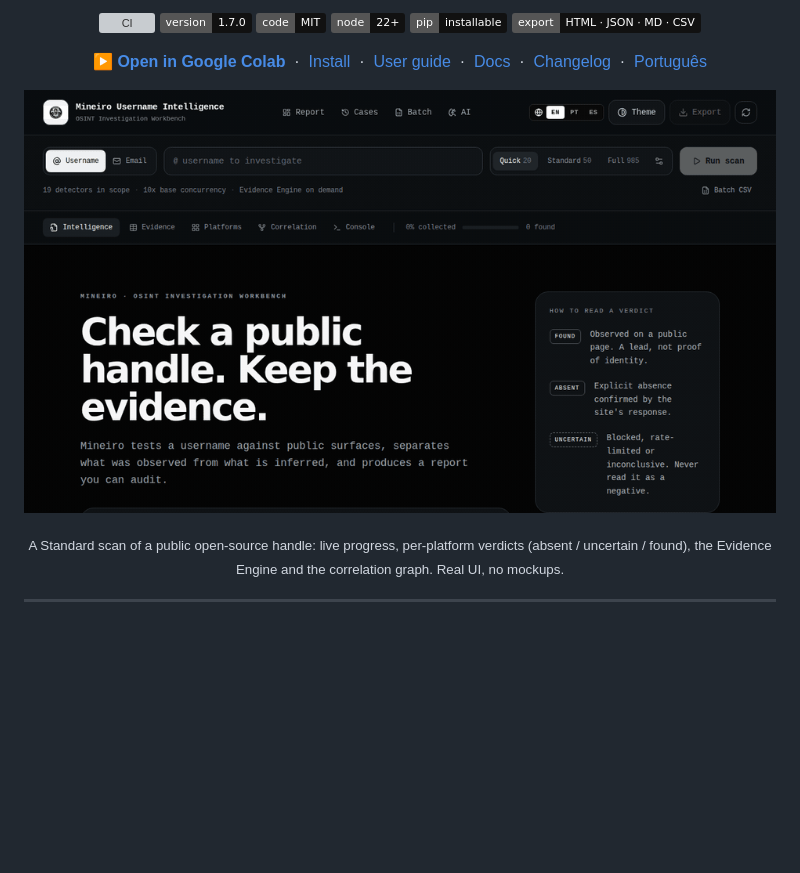
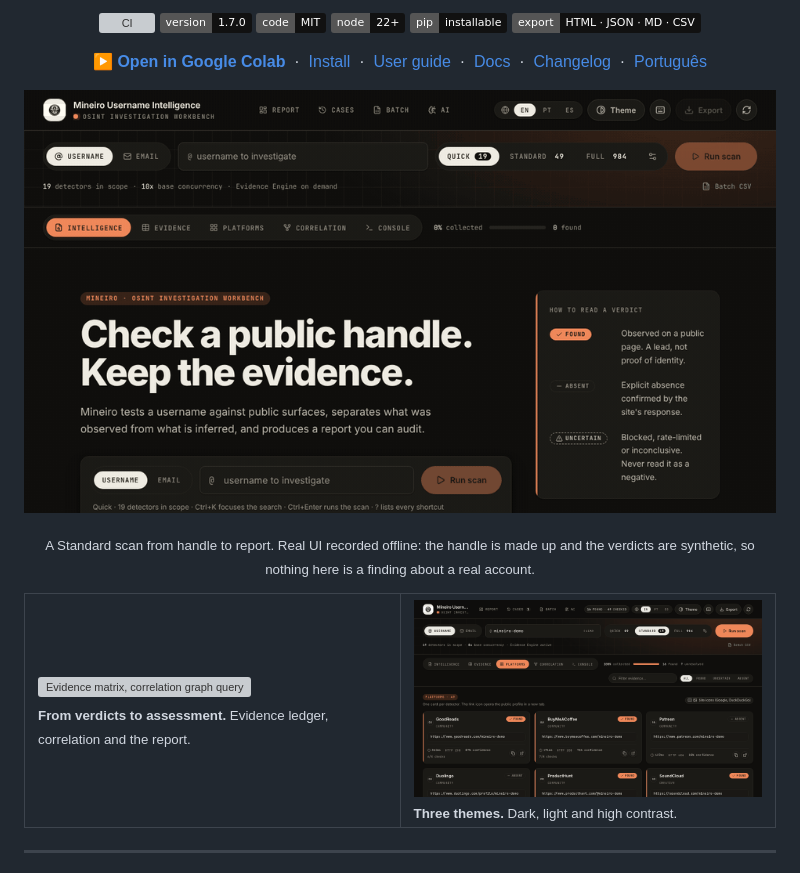
Before and after one commit to Ridd1kulusC0d3r/Mineiro-OSINT-Extractor, a Markdown page: README.md, the part around the change. Rendered like a GitHub page; pictures changed too: assets/demo.gif (deleted), assets/gifs/scan.gif (added), assets/gifs/themes.gif (added); badges without logos; blank space fills up the shorter version; grey boxes are pictures that could not be loaded.

```diff
--- a/README.md
+++ b/README.md
@@ -30,10 +30,17 @@
 </p>
 
 <p align="center">
-  <img src="assets/demo.gif" alt="Mineiro scanning a public handle across 49 platforms, with live progress, evidence-based verdicts and the correlation graph" width="860">
+  <img src="assets/gifs/scan.gif" alt="Typing a handle, running a Standard scan over 49 platforms and watching the cards resolve into found, uncertain and absent, then the intelligence report" width="860">
 </p>
 
-<p align="center"><sub>A Standard scan of a public open-source handle: live progress, per-platform verdicts (absent / uncertain / found), the Evidence Engine and the correlation graph. Real UI, no mockups.</sub></p>
+<p align="center"><sub>A Standard scan from handle to report. Real UI recorded offline: the handle is made up and the verdicts are synthetic, so nothing here is a finding about a real account.</sub></p>
+
+<table>
+  <tr>
+    <td width="50%"><img src="assets/gifs/report.gif" alt="Evidence matrix, correlation graph query and the intelligence report scrolling through its sections" width="100%"><br><sub><b>From verdicts to assessment.</b> Evidence ledger, correlation and the report.</sub></td>
+    <td width="50%"><img src="assets/gifs/themes.gif" alt="The platforms view switching between the dark, light and high-contrast themes" width="100%"><br><sub><b>Three themes.</b> Dark, light and high contrast.</sub></td>
+  </tr>
+</table>
 
 ---
 
```
Also changed, not shown: README.pt-BR.md (+10 -1 lines), docs/GETTING-STARTED.md (+1 -1 lines), 4 other files.
